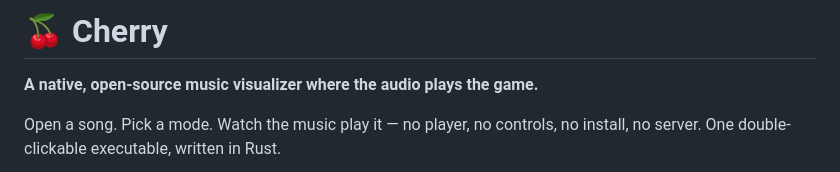
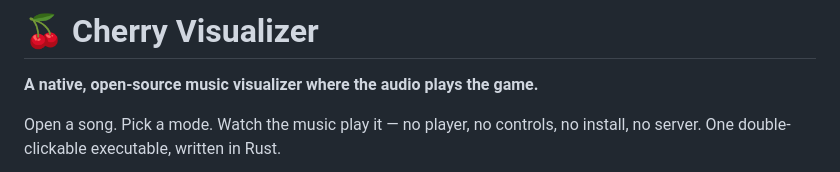
Before and after one commit to EricaCherry/cherryvisualizer, a Markdown page: README.md, the part around the change. Drawn GitHub-style.

```diff
--- a/README.md
+++ b/README.md
@@ -1,4 +1,4 @@
-# 🍒 Cherry
+# 🍒 Cherry Visualizer
 
 **A native, open-source music visualizer where the audio plays the game.**
 
```
